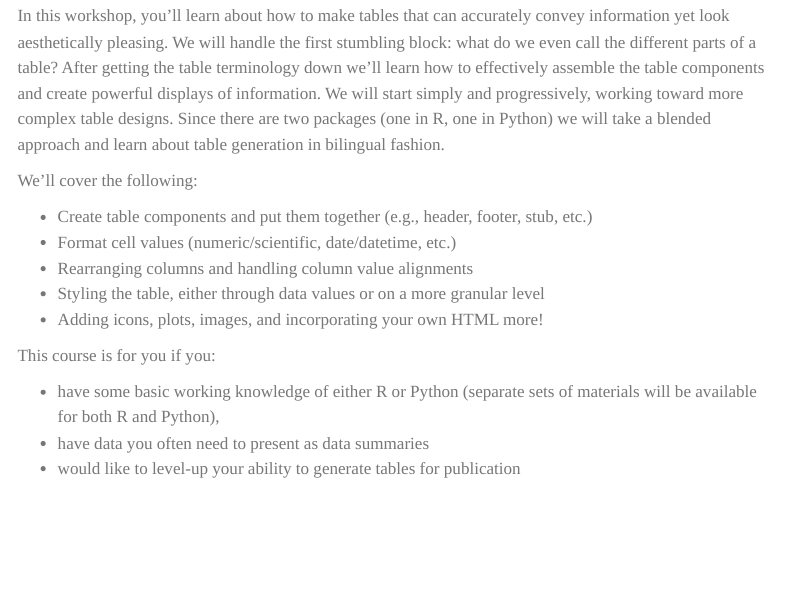
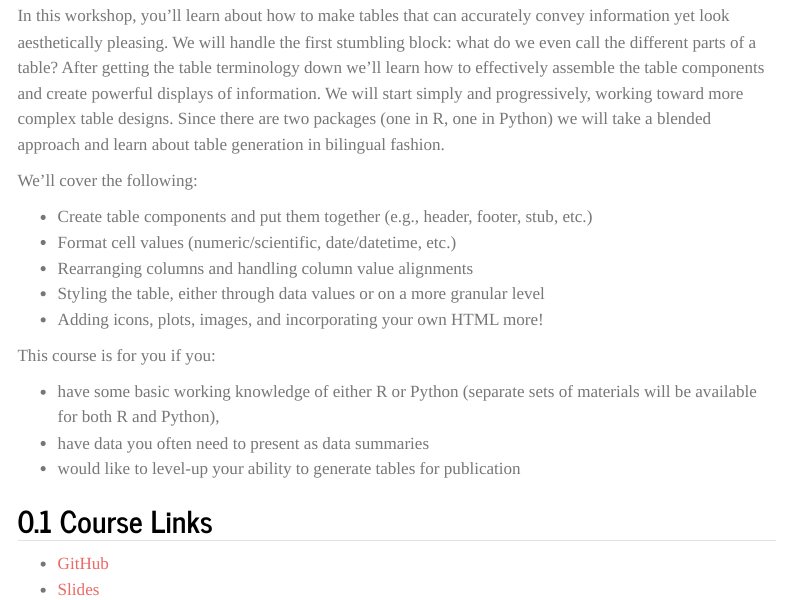
Before and after one commit to rosiebae/positconf2024, a Quarto document (workshops/Making Tables with gt and Great Tables.qmd): the page in a window 1100 px wide, from 160 px down. Rendered offline with R 4.5, knitr and Pandoc in place of Quarto, with nearby package versions; menus at the side of the page are left out.

Commit message:
Update site

```diff
--- a/workshops/Making Tables with gt and Great Tables.qmd
+++ b/workshops/Making Tables with gt and Great Tables.qmd
@@ -21,3 +21,7 @@ This course is for you if you:
 * have some basic working knowledge of either R or Python (separate sets of materials will be available for both R and Python),
 * have data you often need to present as data summaries
 * would like to level-up your ability to generate tables for publication
+
+## Course Links
+* [GitHub](https://github.com/posit-conf-2024/tables)
+* [Slides](https://github.com/posit-conf-2024/tables/blob/main/slides/tables_workshop_slides.pdf)
```
Also changed, not shown: docs/search.json, 4 other files.
